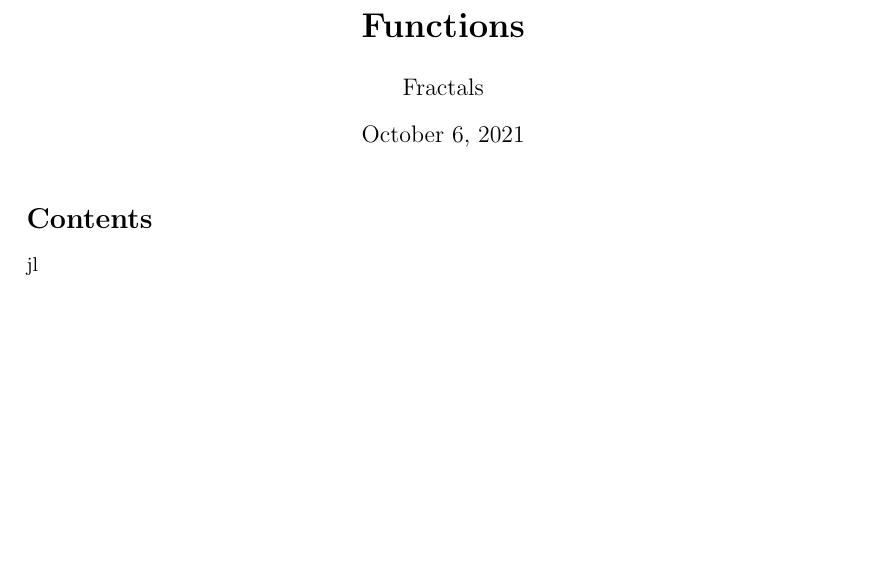
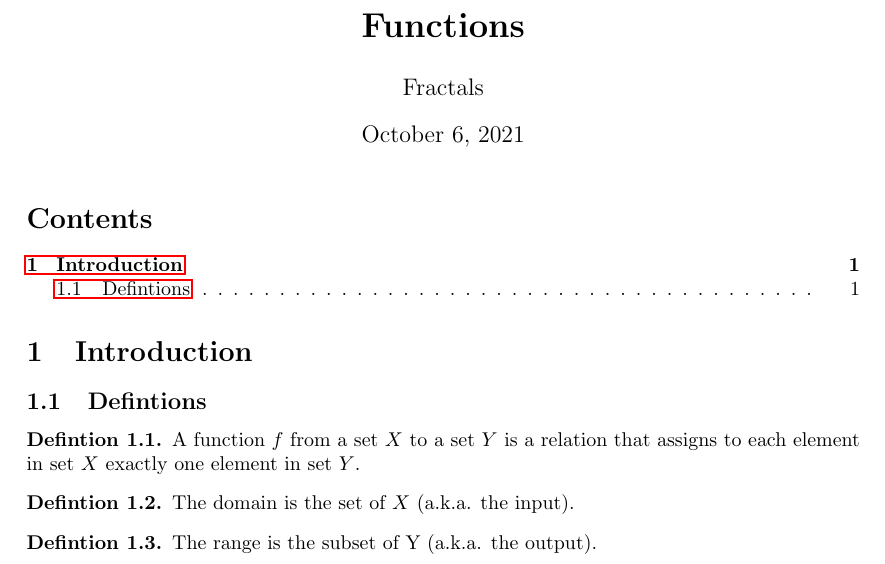
Before and after one commit to GUC-Fractals/math-curriculum, a LaTeX document (Revision/functions/src/functions.tex): part of the page, cut so that both start at the same text, the shorter picture padded with empty space. Compiled offline with pdfLaTeX.

Commit message:
Add function defintions

```diff
--- a/Revision/functions/src/functions.tex
+++ b/Revision/functions/src/functions.tex
@@ -12,6 +12,7 @@
 \usepackage{amssymb}
 \usepackage{multicol}
 \theoremstyle{definition}
+\newtheorem{definition}{Defintion}[section]
 \newtheorem{exmp}{Example}[section]
 \newtheorem{theorem}{Theorem}
 
@@ -21,5 +22,20 @@
 \maketitle
 \tableofcontents
 \noindent
-jl
+\section{Introduction}
+\subsection{Defintions}
+
+\begin{definition}
+    A function \(f\) from a set \(X\) to a set \(Y\) is a relation that assigns to each element in
+    set \(X\) exactly one element in set \(Y\).
+\end{definition}
+
+\begin{definition}
+    The domain is the set of \(X\) (a.k.a. the input).
+\end{definition}
+
+\begin{definition}
+    The range is the subset of Y (a.k.a. the output).
+\end{definition}
+
 \end{document}
```
Also changed, not shown: Revision/functions/src/out/functions.pdf.
